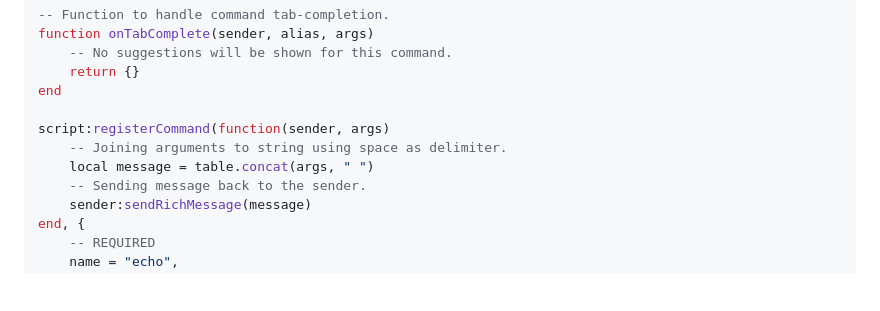
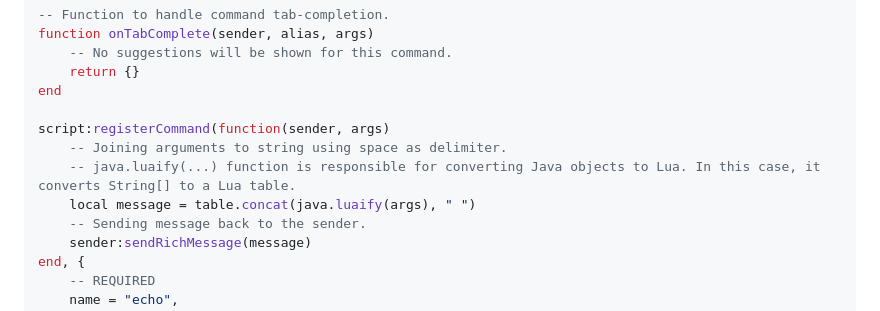
Before and after one commit to LuaLink/docs, a Markdown page: getting-started.md, the part around the change. Rendered like a GitHub page; blank space fills up the shorter version.

Commit message:
fix command example

```diff
--- a/getting-started.md
+++ b/getting-started.md
@@ -122,7 +122,8 @@ end
 
 script:registerCommand(function(sender, args)
     -- Joining arguments to string using space as delimiter.
-    local message = table.concat(args, " ")
+    -- java.luaify(...) function is responsible for converting Java objects to Lua. In this case, it converts String[] to a Lua table.
+    local message = table.concat(java.luaify(args), " ")
     -- Sending message back to the sender.
     sender:sendRichMessage(message)
 end, {
```
